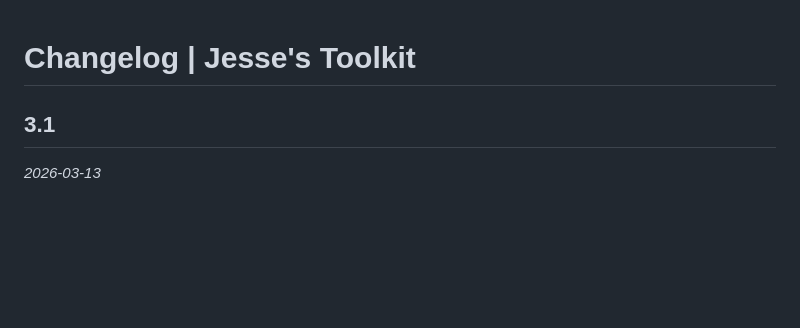
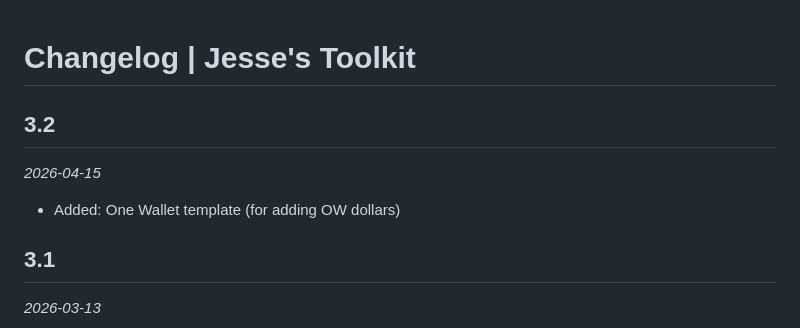
Before and after one commit to jessetiu1nz/jessetiu1nz.github.io, a Markdown page: changelog.md, the part around the change. Rendered like a GitHub page; blank space fills up the shorter version.

```diff
--- a/changelog.md
+++ b/changelog.md
@@ -1,4 +1,8 @@
 # Changelog | Jesse's Toolkit
+## 3.2
+*2026-04-15*
+- Added: One Wallet template (for adding OW dollars)
+
 ## 3.1
 *2026-03-13*
 - Updated: Increased heights for SR 'Reason for credit' and Pronto Disc 'Notes' input fields
```
